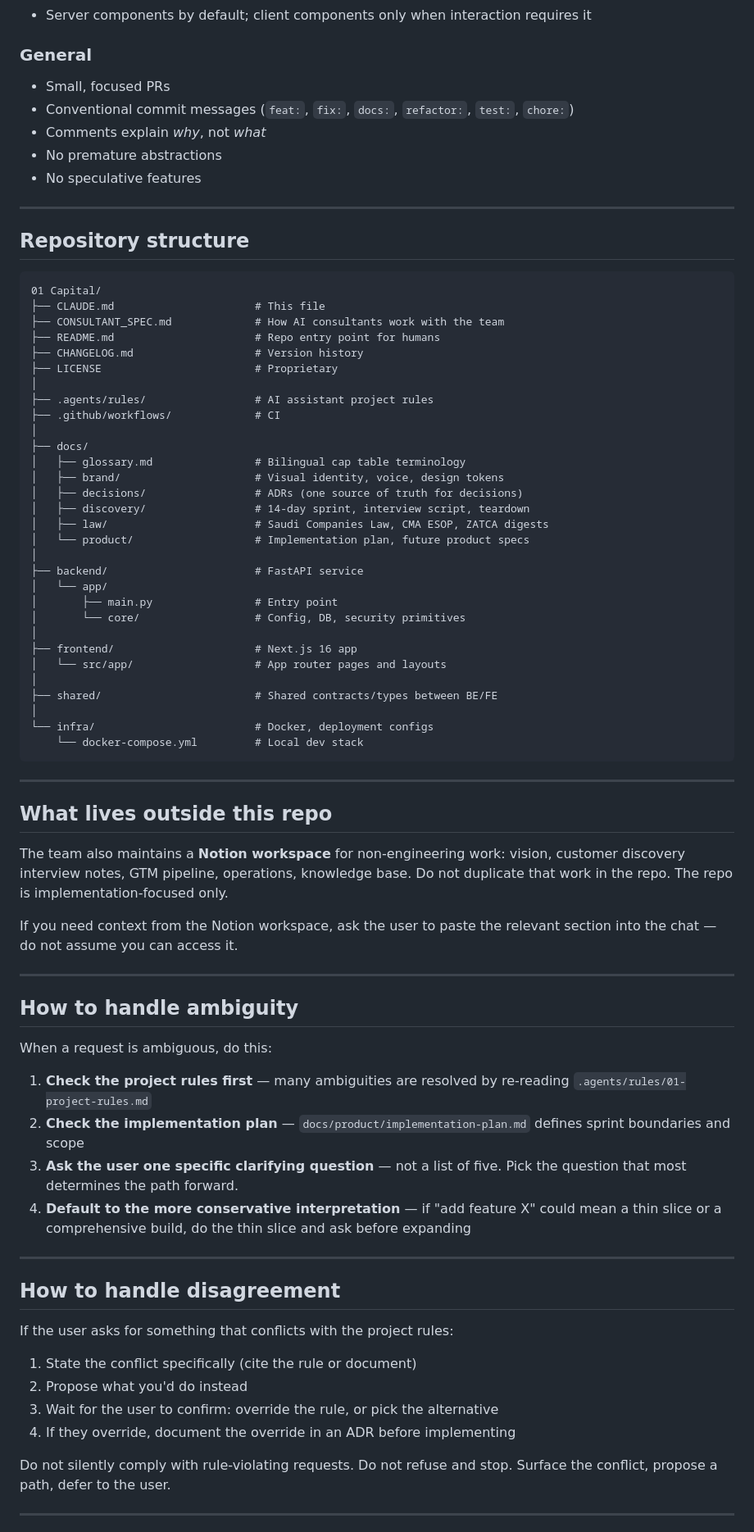
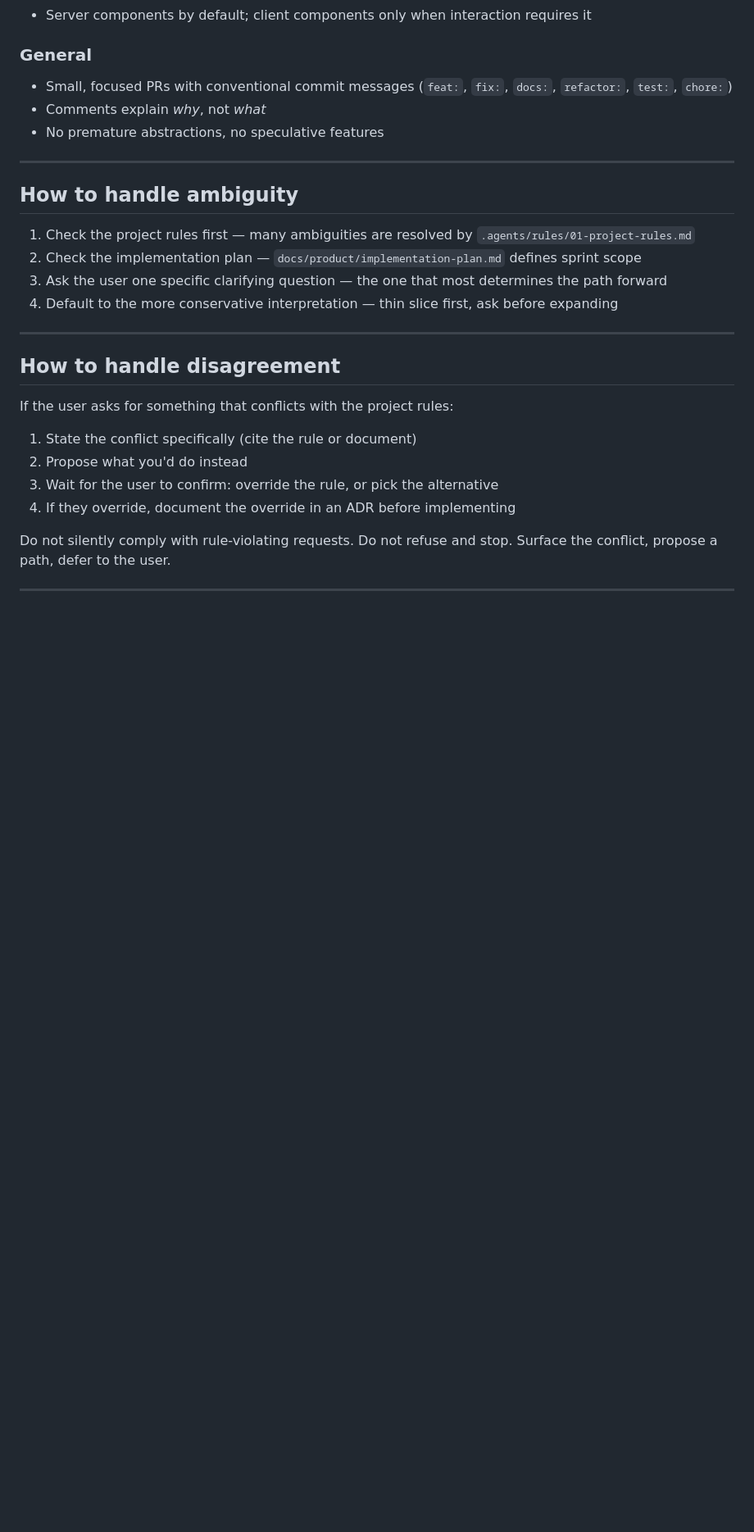
Before and after one commit to bytixty1/01.capital, a Markdown page: CLAUDE.md, the part around one of its changes. Shown at 82% size. Drawn GitHub-style; blank space fills up the shorter version.

````diff
--- a/CLAUDE.md
+++ b/CLAUDE.md
@@ -127,67 +115,18 @@ Do not introduce new frameworks, libraries, or services without an ADR. "It woul
 - Server components by default; client components only when interaction requires it
 
 ### General
-- Small, focused PRs
-- Conventional commit messages (`feat:`, `fix:`, `docs:`, `refactor:`, `test:`, `chore:`)
+- Small, focused PRs with conventional commit messages (`feat:`, `fix:`, `docs:`, `refactor:`, `test:`, `chore:`)
 - Comments explain *why*, not *what*
-- No premature abstractions
-- No speculative features
-
----
-
-## Repository structure
-
-```
-01 Capital/
-├── CLAUDE.md                      # This file
-├── CONSULTANT_SPEC.md             # How AI consultants work with the team
-├── README.md                      # Repo entry point for humans
-├── CHANGELOG.md                   # Version history
-├── LICENSE                        # Proprietary
-│
-├── .agents/rules/                 # AI assistant project rules
-├── .github/workflows/             # CI
-│
-├── docs/
-│   ├── glossary.md                # Bilingual cap table terminology
-│   ├── brand/                     # Visual identity, voice, design tokens
-│   ├── decisions/                 # ADRs (one source of truth for decisions)
-│   ├── discovery/                 # 14-day sprint, interview script, teardown
-│   ├── law/                       # Saudi Companies Law, CMA ESOP, ZATCA digests
-│   └── product/                   # Implementation plan, future product specs
-│
-├── backend/                       # FastAPI service
-│   └── app/
-│       ├── main.py                # Entry point
-│       └── core/                  # Config, DB, security primitives
-│
-├── frontend/                      # Next.js 16 app
-│   └── src/app/                   # App router pages and layouts
-│
-├── shared/                        # Shared contracts/types between BE/FE
-│
-└── infra/                         # Docker, deployment configs
-    └── docker-compose.yml         # Local dev stack
-```
-
----
-
-## What lives outside this repo
-
-The team also maintains a **Notion workspace** for non-engineering work: vision, customer discovery interview notes, GTM pipeline, operations, knowledge base. Do not duplicate that work in the repo. The repo is implementation-focused only.
-
-If you need context from the Notion workspace, ask the user to paste the relevant section into the chat — do not assume you can access it.
+- No premature abstractions, no speculative features
 
 ---
 
 ## How to handle ambiguity
 
-When a request is ambiguous, do this:
-
-1. **Check the project rules first** — many ambiguities are resolved by re-reading `.agents/rules/01-project-rules.md`
-2. **Check the implementation plan** — `docs/product/implementation-plan.md` defines sprint boundaries and scope
-3. **Ask the user one specific clarifying question** — not a list of five. Pick the question that most determines the path forward.
-4. **Default to the more conservative interpretation** — if "add feature X" could mean a thin slice or a comprehensive build, do the thin slice and ask before expanding
+1. Check the project rules first — many ambiguities are resolved by `.agents/rules/01-project-rules.md`
+2. Check the implementation plan — `docs/product/implementation-plan.md` defines sprint scope
+3. Ask the user one specific clarifying question — the one that most determines the path forward
+4. Default to the more conservative interpretation — thin slice first, ask before expanding
 
 ---
 
````
Also changed, not shown: other parts of CLAUDE.md (+34 -88 lines).
